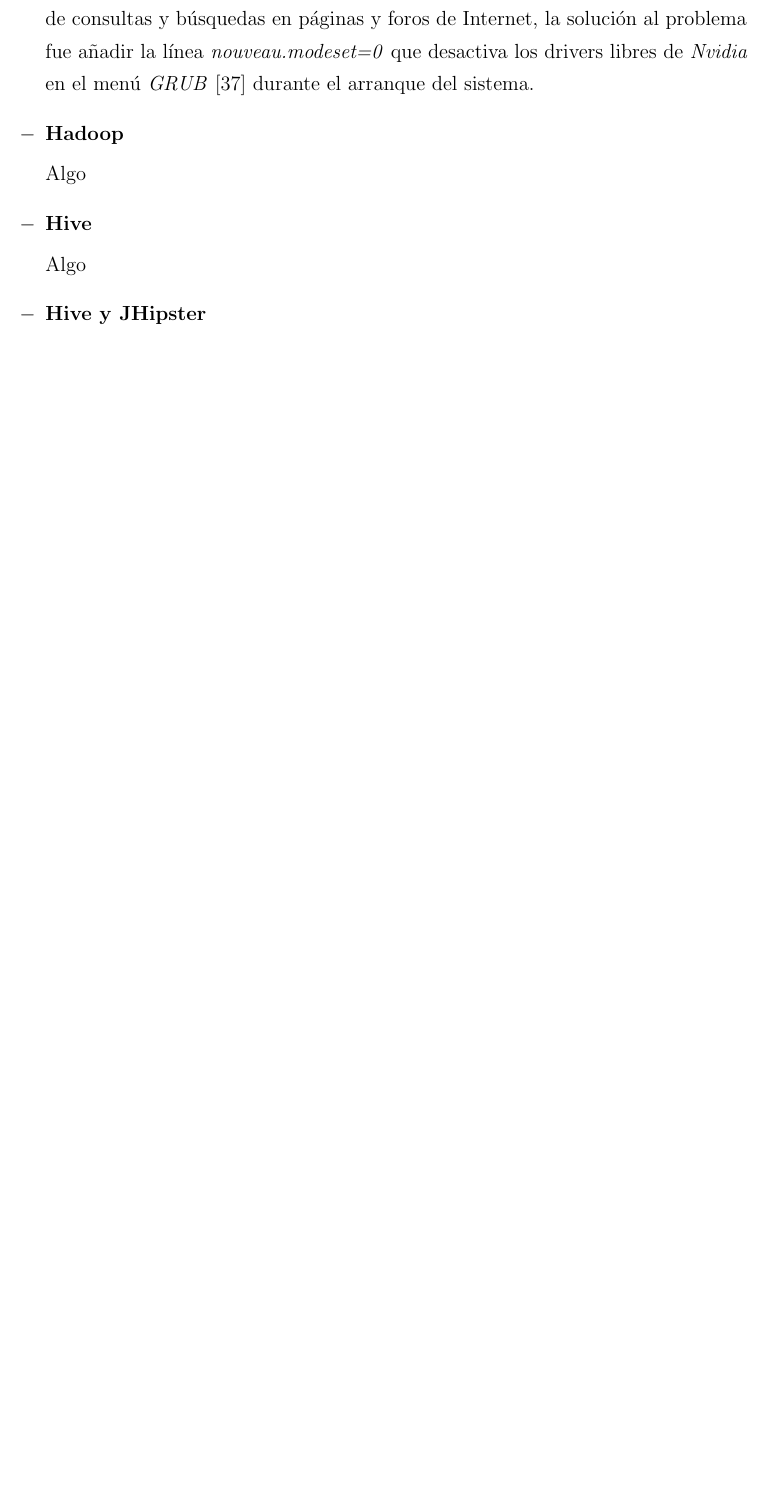
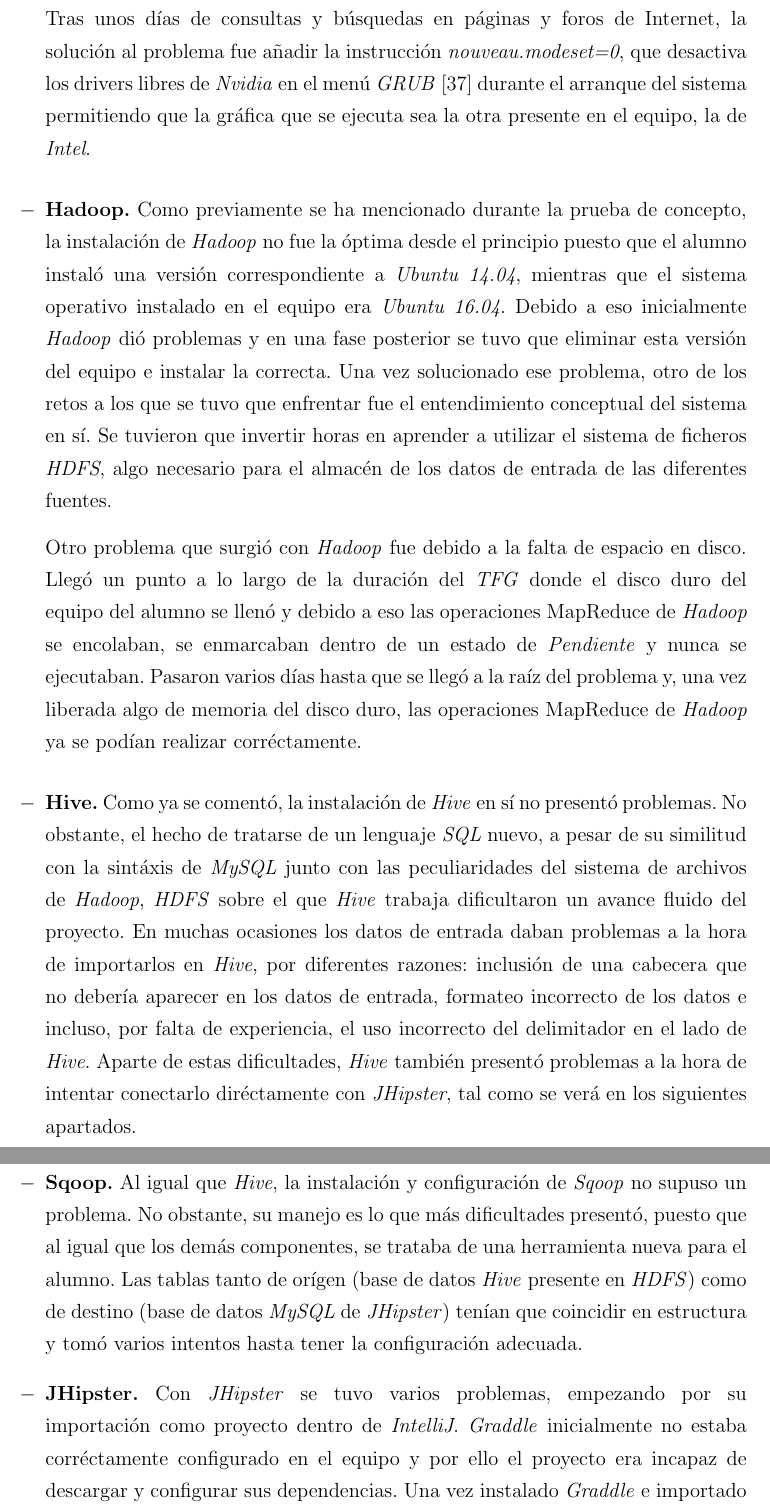
Before and after one commit to catalindumitrache76/TFG, a LaTeX document (MEMORIA/main.tex, which reads MEMORIA/Mis_capitulos/H_Implementacion.tex): part of page 42 of 67 before the commit and two parts of pages 42 and 43 of 68 after it, the two joined at a grey line, cut so that both start at the same text, the shorter picture padded with empty space. Compiled offline with pdfLaTeX.

Commit message:
Updated MEMORIA

```diff
--- a/MEMORIA/Mis_capitulos/H_Implementacion.tex
+++ b/MEMORIA/Mis_capitulos/H_Implementacion.tex
@@ -238,11 +238,10 @@
+La propia instalación del sistema resultó inicialmente problemática en el portátil del alumno debido a la inexistencia de los \textit{drivers} de \textit{Linux} necesarios para la tarjeta gráfica \textit{Nvidia} \cite{wikinvidia} presente en el equipo, que resultaba en el no arranque del sistema. Tras unos días de consultas y búsquedas en páginas y foros de Internet, la solución al problema fue añadir la instrucción \textit{nouveau.modeset=0}, que desactiva los drivers libres de \textit{Nvidia} en el menú \textit{GRUB} \cite{grub} durante el arranque del sistema permitiendo que la gráfica que se ejecuta sea la otra presente en el equipo, la de \textit{Intel}.
+\item \textbf{Hadoop.} Como previamente se ha mencionado durante la prueba de concepto, la instalación de \textit{Hadoop} no fue la óptima desde el principio puesto que el alumno instaló una versión correspondiente a \textit{Ubuntu 14.04}, mientras que el sistema operativo instalado en el equipo era \textit{Ubuntu 16.04}. Debido a eso inicialmente \textit{Hadoop} dió problemas y en una fase posterior se tuvo que eliminar esta versión del equipo e instalar la correcta. Una vez solucionado ese problema, otro de los retos a los que se tuvo que enfrentar fue el entendimiento conceptual del sistema en sí. Se tuvieron que invertir horas en aprender a utilizar el sistema de ficheros \textit{HDFS}, algo necesario para el almacén de los datos de entrada de las diferentes fuentes.
 \par
-Si bien es cierto que el sistema operativo donde se desarrollase el proyecto no era un requisito, apareció desde el principio del proyecto como un derivado de las herramientas a utilizar. Se propuso un sistema operativo \textit{LINUX} \cite{wikilinux} sobre el que llevar a cabo la implementación de la solución debido a las restricciones presupuestarias mencionadas en la fase de análisis.
-La propia instalación del sistema resultó inicialmente problemática en el portátil del alumno debido a la inexistencia de los drivers de \textit{LINUX} necesarios para la tarjeta gráfica \textit{Nvidia} \cite{wikinvidia} presente en el equipo, que resultaba en el no arranque del sistema. Tras unos días de consultas y búsquedas en páginas y foros de Internet, la solución al problema fue añadir la línea \textit{nouveau.modeset=0} que desactiva los drivers libres de \textit{Nvidia} en el menú \textit{GRUB} \cite{grub} durante el arranque del sistema.
-\item \textbf{Hadoop}
-\par
-Algo
-\item \textbf{Hive}
-\par
-Algo
-\item \textbf{Hive y JHipster}
-\par
+Otro problema que surgió con \textit{Hadoop} fue debido a la falta de espacio en disco. Llegó un punto a lo largo de la duración del \textit{TFG} donde el disco duro del equipo del alumno se llenó y debido a eso las operaciones \gls{mapreduce} de \textit{Hadoop} se encolaban, se enmarcaban dentro de un estado de \textit{Pendiente} y nunca se ejecutaban. Pasaron varios días hasta que se llegó a la raíz del problema y, una vez liberada algo de memoria del disco duro, las operaciones \gls{mapreduce} de \textit{Hadoop} ya se podían realizar corréctamente.
+\item \textbf{Hive.} Como ya se comentó, la instalación de \textit{Hive} en sí no presentó problemas. No obstante, el hecho de tratarse de un lenguaje \textit{SQL} nuevo, a pesar de su similitud con la sintáxis de \textit{MySQL} junto con las peculiaridades del sistema de archivos de \textit{Hadoop}, \textit{HDFS} sobre el que \textit{Hive} trabaja dificultaron un avance fluido del proyecto. En muchas ocasiones los datos de entrada daban problemas a la hora de importarlos en \textit{Hive}, por diferentes razones: inclusión de una cabecera que no debería aparecer en los datos de entrada, formateo incorrecto de los datos e incluso, por falta de experiencia, el uso incorrecto del delimitador en el lado de \textit{Hive}. Aparte de estas dificultades, \textit{Hive} también presentó problemas a la hora de intentar conectarlo diréctamente con \textit{JHipster}, tal como se verá en los siguientes apartados.
+\item \textbf{Sqoop.} Al igual que \textit{Hive}, la instalación y configuración de \textit{Sqoop} no supuso un problema. No obstante, su manejo es lo que más dificultades presentó, puesto que al igual que los demás componentes, se trataba de una herramienta nueva para el alumno. Las tablas tanto de orígen (base de datos \textit{Hive} presente en \textit{HDFS}) como de destino (base de datos \textit{MySQL} de \textit{JHipster}) tenían que coincidir en estructura y tomó varios intentos hasta tener la configuración adecuada.
+\item \textbf{JHipster.} Con \textit{JHipster} se tuvo varios problemas, empezando por su importación como proyecto dentro de \textit{IntelliJ}. \textit{Graddle} inicialmente no estaba corréctamente configurado en el equipo y por ello el proyecto era incapaz de descargar y configurar sus dependencias. Una vez instalado \textit{Graddle} e importado el proyecto corréctamente, otro de los problemas encontrados apareció a la hora de importar un esquema de datos sobre \textit{JHipster} mediante \textit{JDL-Studio} \cite{jdlstudio}, el editor gráfico para creación de modelos de datos de \textit{JHipster}. Si bien la creación del propio modelo y su descarga en un fichero  \textit{.jh} no presentó problemas, la importación del esquema dentro del proyecto mediante el comando \textit{jhipster import-jdl fichero.jh} provoca el fallo del proyecto y el error . Gracias al control de versiones implementado mediante \textit{GIT} \cite{git} se pudo volver a la versión previa y desechar los cambios provocados por el comando anterior.
+\item \textbf{Hive y JHipster.} Algo
+\item \textbf{Kettle.} Algo
+\item \textbf{Talend y JHipster.} Algo
```
Also changed, not shown: MEMORIA/Bibliografia_TFG.bib (+18 -0 lines), MEMORIA/main.gls, MEMORIA/main.pdf, MEMORIA/Mis_capitulos/H_Implementacion.tex (11 more changed lines), 9 other files.
